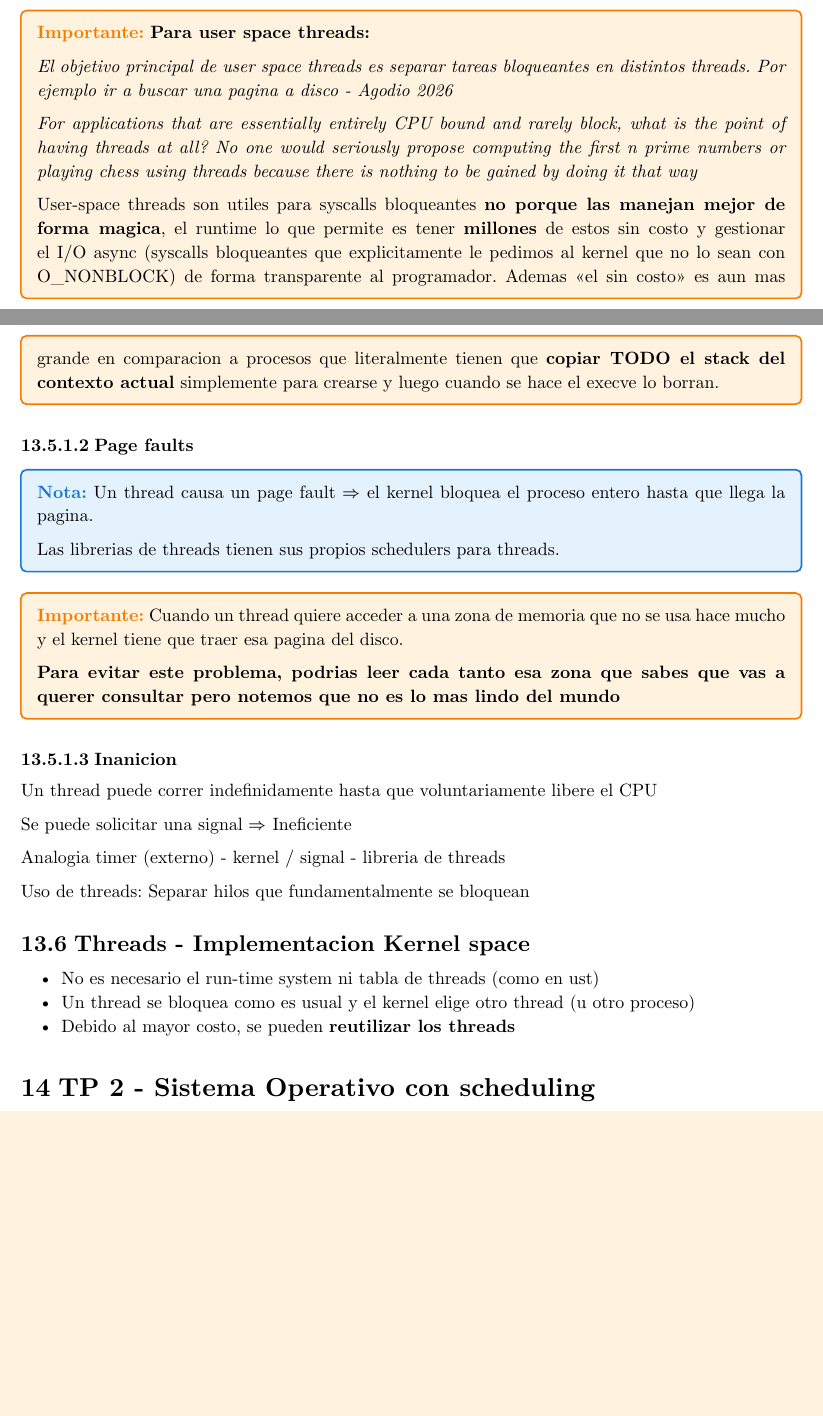
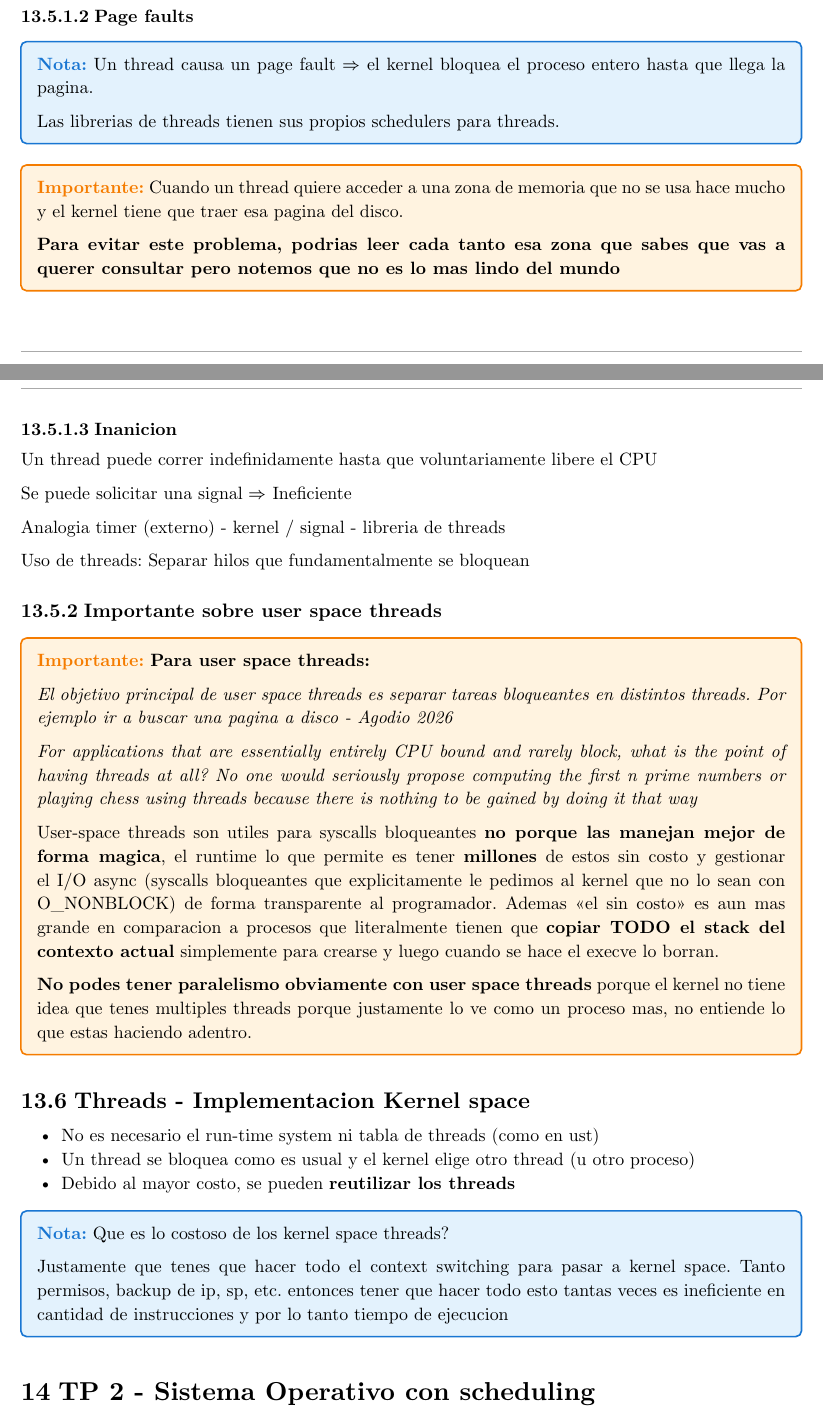
Before and after one commit to JuaniRaggio/SistemasOperativos, a Typst document (teoria_sisop.typ): two parts of pages 21 and 22 of 25, joined at a grey line, cut so that both start at the same text, the shorter picture padded with empty space. Compiled offline with Typst 0.15.

Commit message:
notas kernel threads

```diff
--- a/teoria_sisop.typ
+++ b/teoria_sisop.typ
@@ -1323,3 +1299,4 @@ Analogia timer (externo) - kernel / signal - libreria de threads
 
 Uso de threads: Separar hilos que fundamentalmente se bloquean
 
+=== Importante sobre user space threads
@@ -1326,9 +1325,31 @@ Uso de threads: Separar hilos que fundamentalmente se bloquean
+  lo borran.
+
+  *No podes tener paralelismo obviamente con user space threads* porque el
+  kernel no tiene idea que tenes multiples threads porque justamente lo ve
+  como un proceso mas, no entiende lo que estas haciendo adentro.
+]
+
 == Threads - Implementacion Kernel space
 
 - No es necesario el run-time system ni tabla de threads (como en ust)
 - Un thread se bloquea como es usual y el kernel elige otro thread
   (u otro proceso)
 - Debido al mayor costo, se pueden *reutilizar los threads*
+
+#nota[
+  Que es lo costoso de los kernel space threads?
+
+  Justamente que tenes que hacer todo el context switching para pasar
+  a kernel space. Tanto permisos, backup de ip, sp, etc. entonces tener
+  que hacer todo esto tantas veces es ineficiente en cantidad de
+  instrucciones y por lo tanto tiempo de ejecucion
+]
+
+
+
+
+
+
 
 
 = TP 2 - Sistema Operativo con scheduling
```
Also changed, not shown: teoria_sisop.typ (46 more changed lines).
